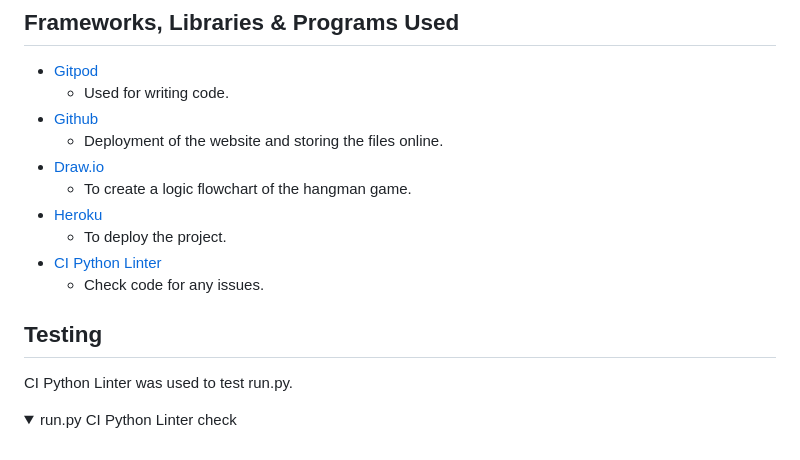
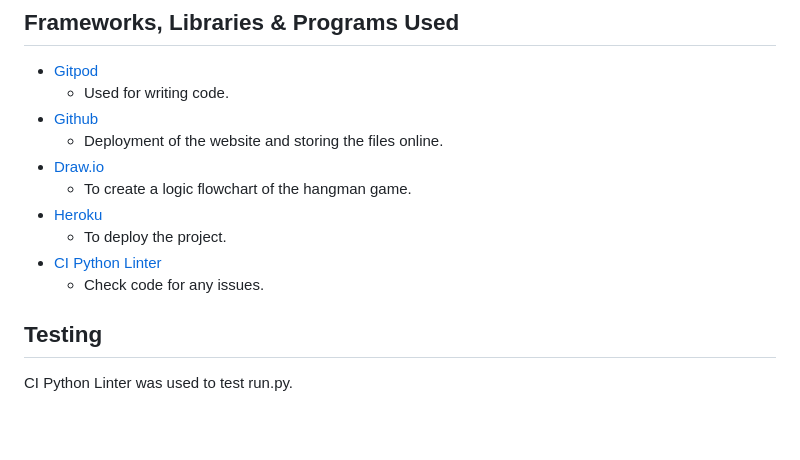
Before and after one commit to KERRHAM/project_Python, a Markdown page: README.md, the part around one of its changes. Drawn GitHub-style; folded sections open; blank space fills up the shorter version.

Commit message:
Add features to readme file

```diff
--- a/README.md
+++ b/README.md
@@ -119,7 +119,3 @@ The vending machine game gets its roots from the famous video game franchise Fal
 ## Testing
 
 CI Python Linter was used to test run.py.
-
-<details>
-<summary> run.py CI Python Linter check
-</summary>
```
Also changed, not shown: other parts of README.md (+2 -2 lines).
